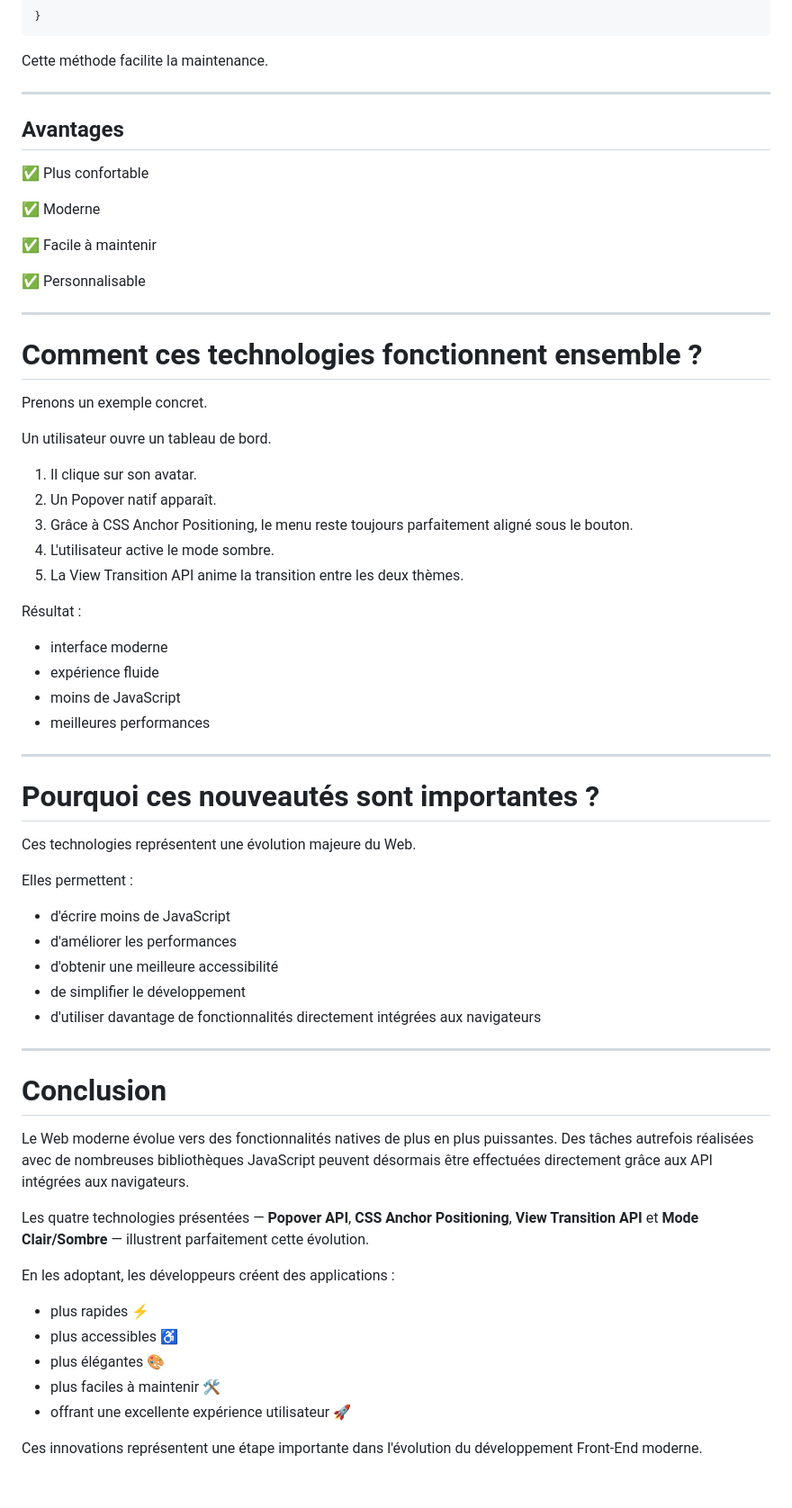
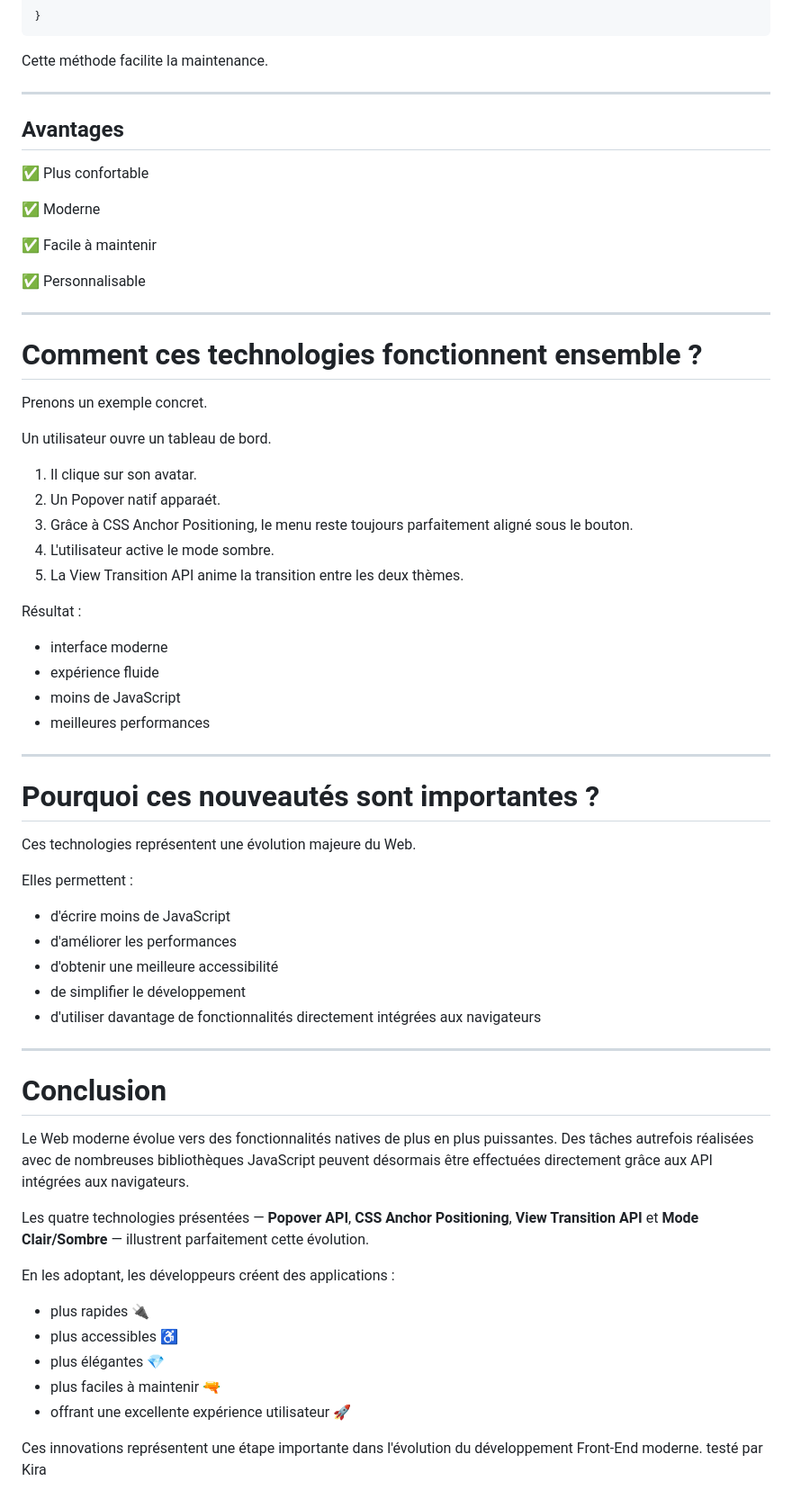
Before and after one commit to eljah-ops/web-evolution-lab, a Markdown page: README.md, the part around one of its changes. Shown at 90% size. Drawn GitHub-style.

Commit message:
ajout du commentaire testé par Kira

```diff
--- a/README.md
+++ b/README.md
@@ -464,7 +432,6 @@ color:var(--text);
 Cette méthode facilite la maintenance.
 
 ---
-
 ## Avantages
 
 ✅ Plus confortable
@@ -476,7 +443,6 @@ Cette méthode facilite la maintenance.
 ✅ Personnalisable
 
 ---
-
 # Comment ces technologies fonctionnent ensemble ?
 
 Prenons un exemple concret.
@@ -484,7 +450,7 @@ Prenons un exemple concret.
 Un utilisateur ouvre un tableau de bord.
 
 1. Il clique sur son avatar.
-2. Un Popover natif apparaît.
+2. Un Popover natif apparaét.
 3. Grâce à CSS Anchor Positioning, le menu reste toujours parfaitement aligné sous le bouton.
 4. L'utilisateur active le mode sombre.
 5. La View Transition API anime la transition entre les deux thèmes.
@@ -497,7 +463,6 @@ Résultat :
 - meilleures performances
 
 ---
-
 # Pourquoi ces nouveautés sont importantes ?
 
 Ces technologies représentent une évolution majeure du Web.
@@ -511,7 +476,6 @@ Elles permettent :
 - d'utiliser davantage de fonctionnalités directement intégrées aux navigateurs
 
 ---
-
 # Conclusion
 
 Le Web moderne évolue vers des fonctionnalités natives de plus en plus puissantes. Des tâches autrefois réalisées avec de nombreuses bibliothèques JavaScript peuvent désormais être effectuées directement grâce aux API intégrées aux navigateurs.
@@ -520,10 +484,11 @@ Les quatre technologies présentées — **Popover API**, **CSS Anchor Positioni
 
 En les adoptant, les développeurs créent des applications :
 
-- plus rapides ⚡
+- plus rapides 🔌
 - plus accessibles ♿
-- plus élégantes 🎨
-- plus faciles à maintenir 🛠️
+- plus élégantes 💎
+- plus faciles à maintenir 🔫
 - offrant une excellente expérience utilisateur 🚀
 
 Ces innovations représentent une étape importante dans l'évolution du développement Front-End moderne.
+testé par Kira
```
Also changed, not shown: other parts of README.md (+10 -42 lines).
